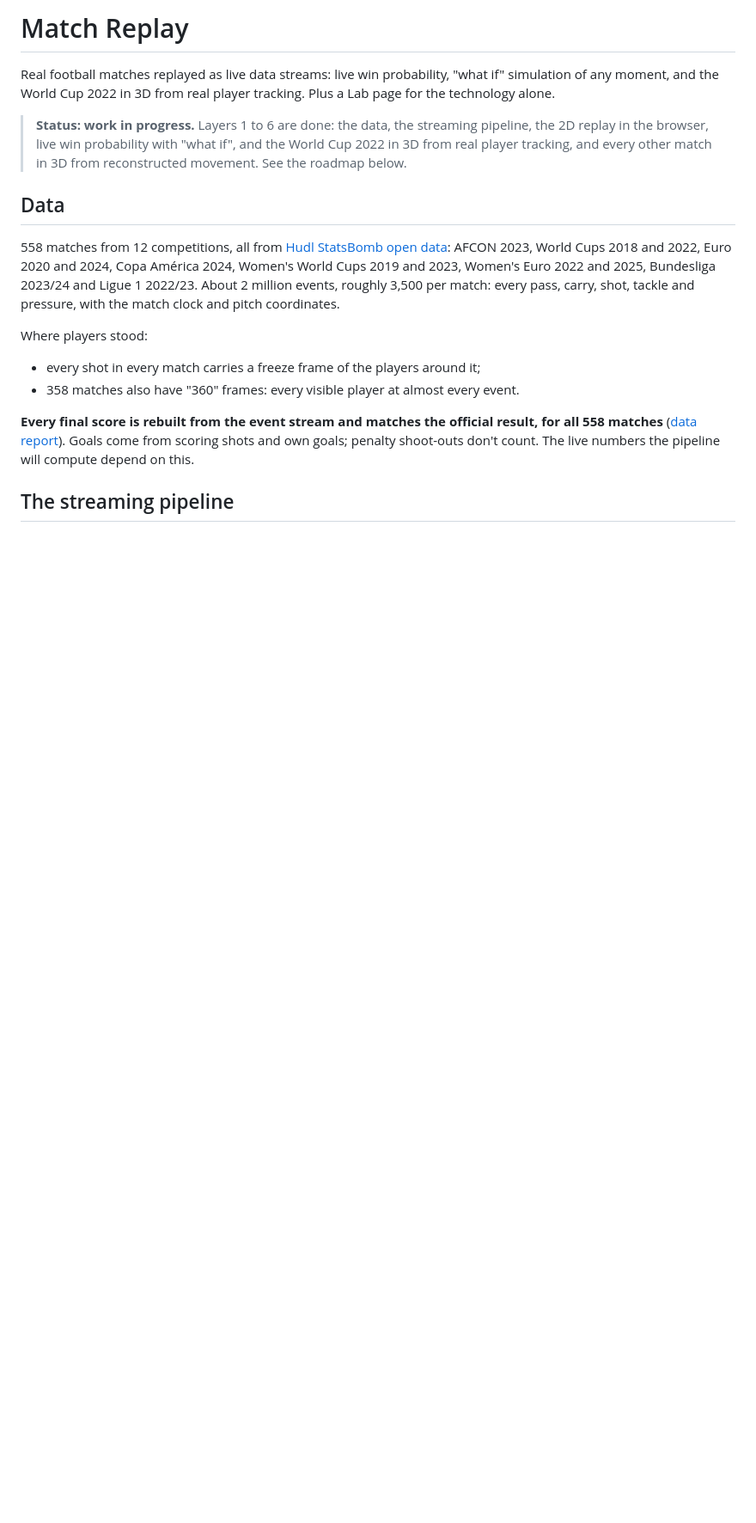
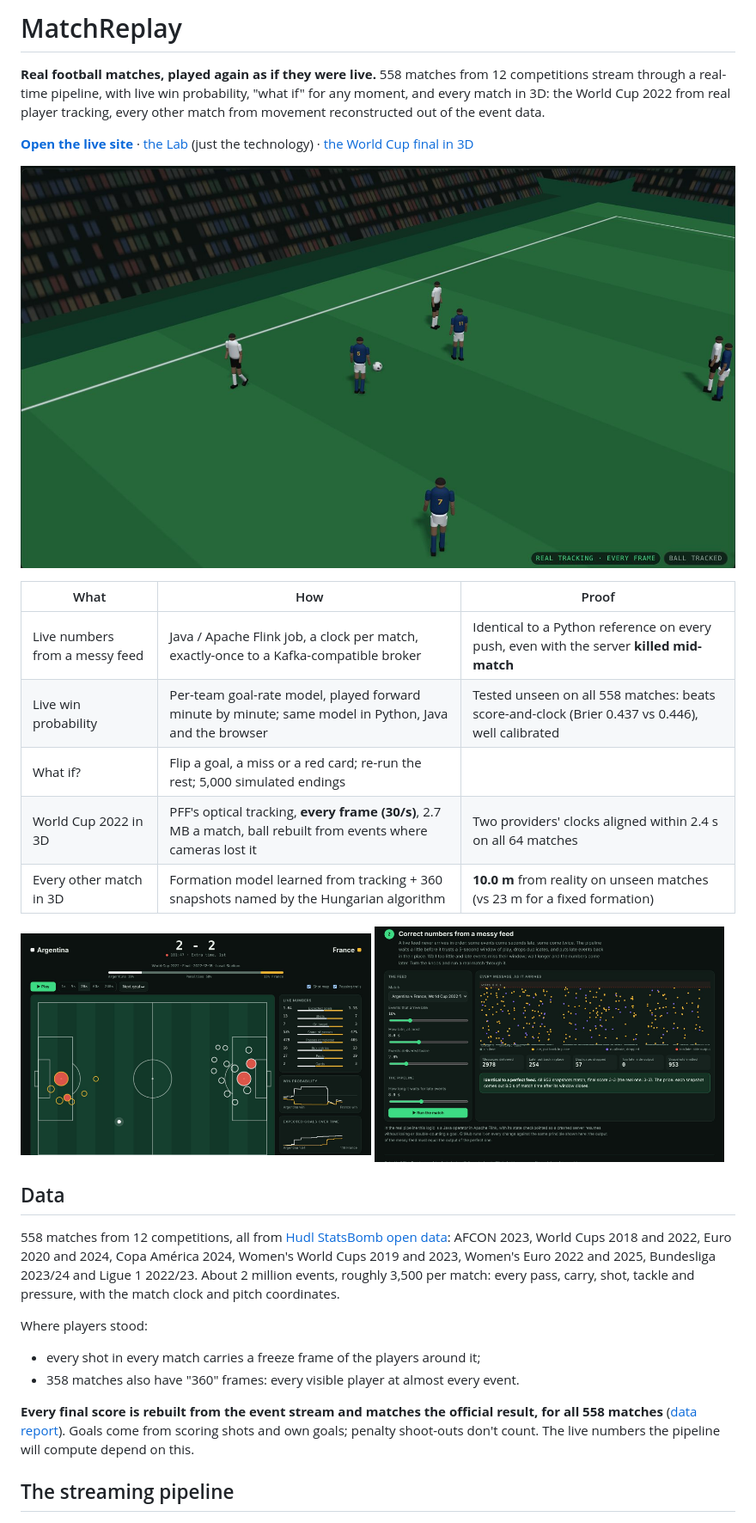
Before and after one commit to Lurosan237/MatchReplay, a Markdown page: README.md, the part around one of its changes. Shown at 86% size. GitHub-like rendering; pictures changed too: docs/img/2d.jpg (added), docs/img/3d.jpg (added), docs/img/lab.jpg (added); blank space fills up the shorter version.

```diff
--- a/README.md
+++ b/README.md
@@ -1,12 +1,28 @@
-# Match Replay
+# MatchReplay
 
-Real football matches replayed as live data streams: live win probability, "what if" simulation
-of any moment, and the World Cup 2022 in 3D from real player tracking. Plus a Lab page for the
-technology alone.
+**Real football matches, played again as if they were live.** 558 matches from 12 competitions
+stream through a real-time pipeline, with live win probability, "what if" for any moment, and
+every match in 3D: the World Cup 2022 from real player tracking, every other match from
+movement reconstructed out of the event data.
 
-> **Status: work in progress.** Layers 1 to 6 are done: the data, the streaming pipeline, the 2D
-> replay in the browser, live win probability with "what if", and the World Cup 2022 in 3D from
-> real player tracking, and every other match in 3D from reconstructed movement. See the roadmap below.
+**[Open the live site](https://lurosan237.github.io/MatchReplay/)** ·
+[the Lab](https://lurosan237.github.io/MatchReplay/lab.html) (just the technology) ·
+[the World Cup final in 3D](https://lurosan237.github.io/MatchReplay/play3d.html?id=3869685)
+
+![The World Cup 2022 final in 3D, from real player tracking](docs/img/3d.jpg)
+
+| What | How | Proof |
+|---|---|---|
+| Live numbers from a messy feed | Java / Apache Flink job, a clock per match, exactly-once to a Kafka-compatible broker | Identical to a Python reference on every push, even with the server **killed mid-match** |
+| Live win probability | Per-team goal-rate model, played forward minute by minute; same model in Python, Java and the browser | Tested unseen on all 558 matches: beats score-and-clock (Brier 0.437 vs 0.446), well calibrated |
+| What if? | Flip a goal, a miss or a red card; re-run the rest; 5,000 simulated endings | |
+| World Cup 2022 in 3D | PFF's optical tracking, **every frame (30/s)**, 2.7 MB a match, ball rebuilt from events where cameras lost it | Two providers' clocks aligned within 2.4 s on all 64 matches |
+| Every other match in 3D | Formation model learned from tracking + 360 snapshots named by the Hungarian algorithm | **10.0 m** from reality on unseen matches (vs 23 m for a fixed formation) |
+
+<p>
+  <img src="docs/img/2d.jpg" alt="The 2D replay with live numbers and win probability" width="49%">
+  <img src="docs/img/lab.jpg" alt="The Lab: a messy feed through the streaming logic" width="49%">
+</p>
 
 ## Data
 
```
Also changed, not shown: other parts of README.md (+6 -2 lines), site/img/og.jpg (added), 9 other files.
